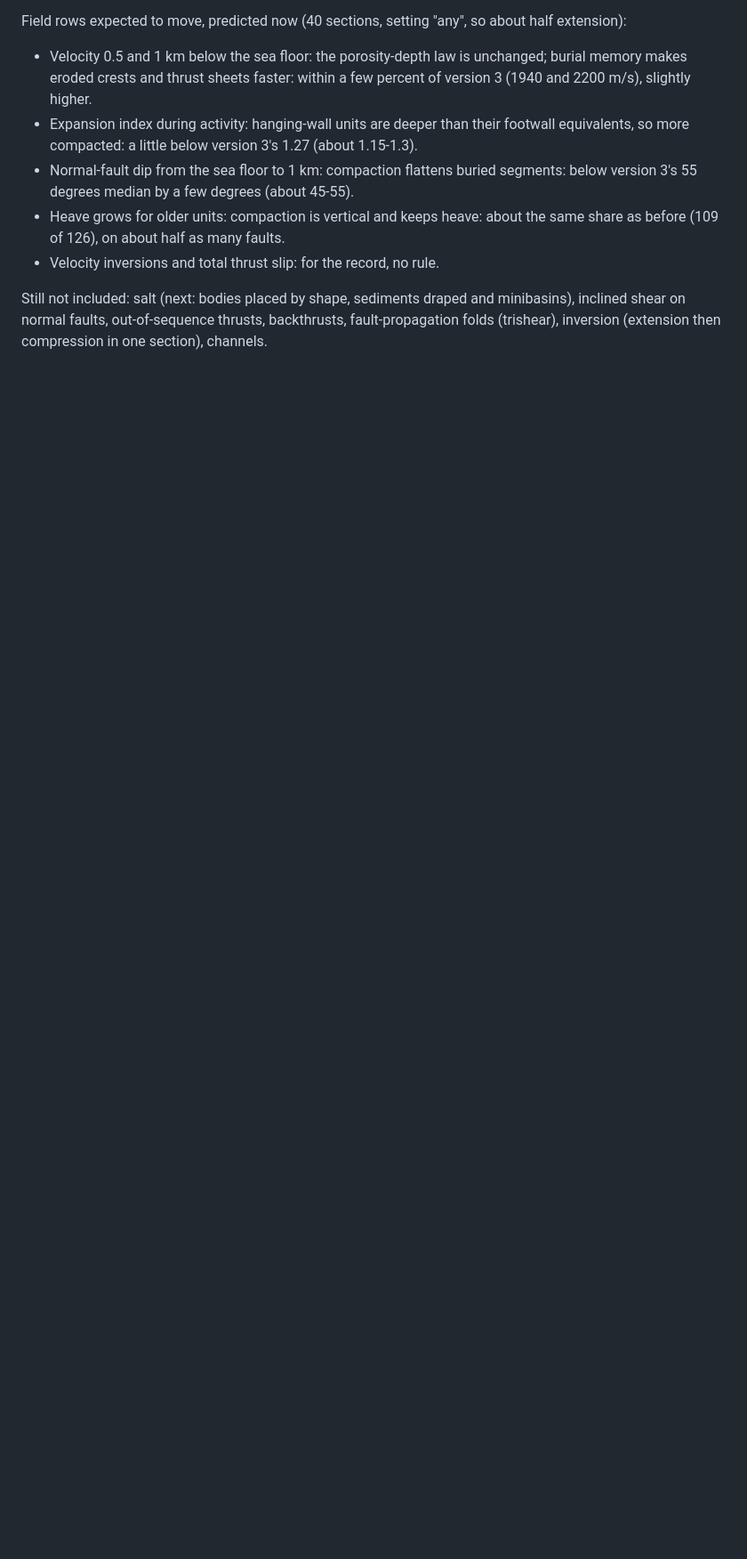
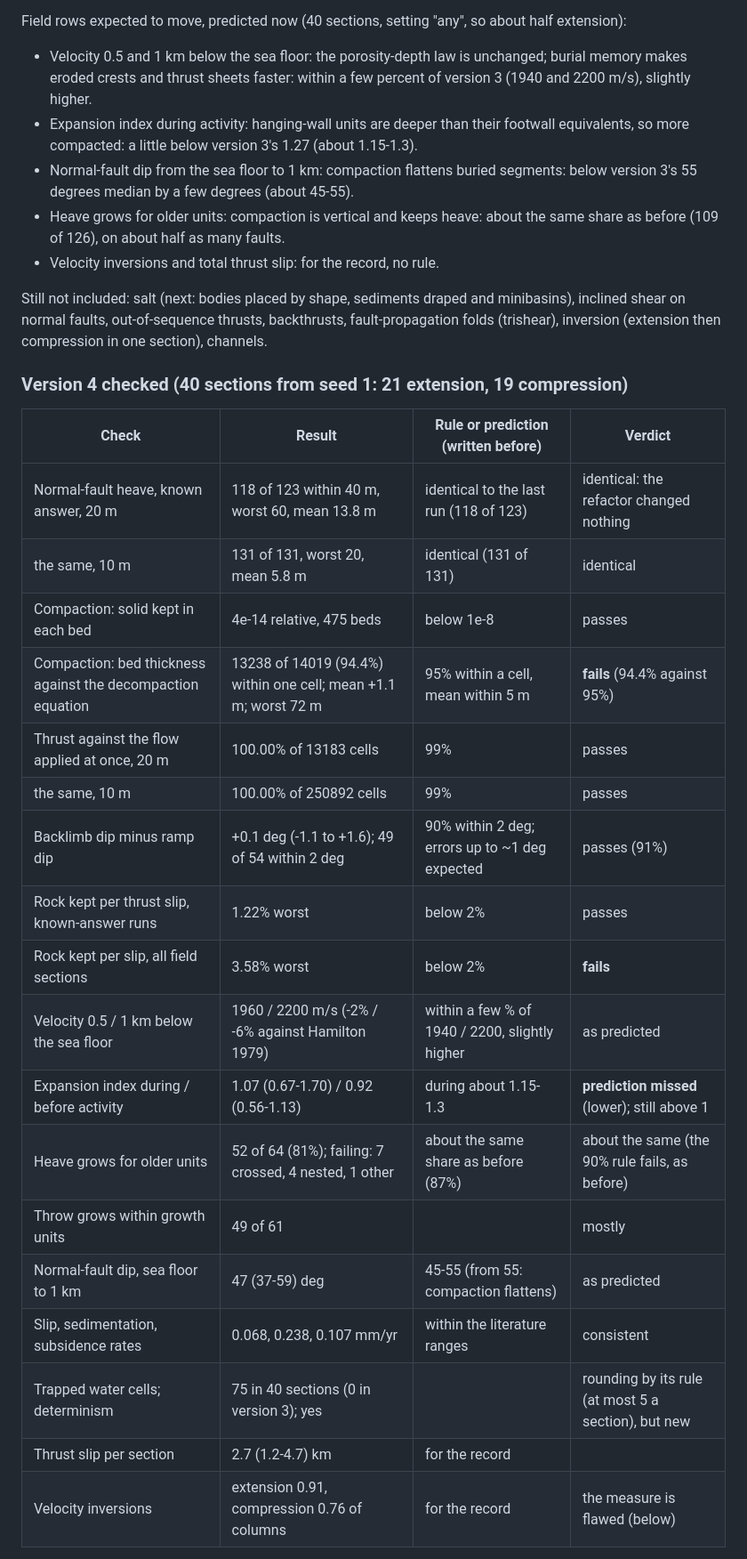
Before and after one commit to arthifact/earthforge, a Markdown page: docs/verification-log.md, the part around one of its changes. Shown at 89% size. Rendered like a GitHub page; blank space fills up the shorter version.

```diff
--- a/docs/verification-log.md
+++ b/docs/verification-log.md
@@ -444,3 +449,26 @@ minibasins), inclined shear on normal faults, out-of-sequence thrusts,
 backthrusts, fault-propagation folds (trishear), inversion (extension then
 compression in one section), channels.
 
+### Version 4 checked (40 sections from seed 1: 21 extension, 19 compression)
+
+| Check | Result | Rule or prediction (written before) | Verdict |
+|---|---|---|---|
+| Normal-fault heave, known answer, 20 m | 118 of 123 within 40 m, worst 60, mean 13.8 m | identical to the last run (118 of 123) | identical: the refactor changed nothing |
+| the same, 10 m | 131 of 131, worst 20, mean 5.8 m | identical (131 of 131) | identical |
+| Compaction: solid kept in each bed | 4e-14 relative, 475 beds | below 1e-8 | passes |
+| Compaction: bed thickness against the decompaction equation | 13238 of 14019 (94.4%) within one cell; mean +1.1 m; worst 72 m | 95% within a cell, mean within 5 m | **fails** (94.4% against 95%) |
+| Thrust against the flow applied at once, 20 m | 100.00% of 13183 cells | 99% | passes |
+| the same, 10 m | 100.00% of 250892 cells | 99% | passes |
+| Backlimb dip minus ramp dip | +0.1 deg (-1.1 to +1.6); 49 of 54 within 2 deg | 90% within 2 deg; errors up to ~1 deg expected | passes (91%) |
+| Rock kept per thrust slip, known-answer runs | 1.22% worst | below 2% | passes |
+| Rock kept per slip, all field sections | 3.58% worst | below 2% | **fails** |
+| Velocity 0.5 / 1 km below the sea floor | 1960 / 2200 m/s (-2% / -6% against Hamilton 1979) | within a few % of 1940 / 2200, slightly higher | as predicted |
+| Expansion index during / before activity | 1.07 (0.67-1.70) / 0.92 (0.56-1.13) | during about 1.15-1.3 | **prediction missed** (lower); still above 1 |
+| Heave grows for older units | 52 of 64 (81%); failing: 7 crossed, 4 nested, 1 other | about the same share as before (87%) | about the same (the 90% rule fails, as before) |
+| Throw grows within growth units | 49 of 61 | | mostly |
+| Normal-fault dip, sea floor to 1 km | 47 (37-59) deg | 45-55 (from 55: compaction flattens) | as predicted |
+| Slip, sedimentation, subsidence rates | 0.068, 0.238, 0.107 mm/yr | within the literature ranges | consistent |
+| Trapped water cells; determinism | 75 in 40 sections (0 in version 3); yes | | rounding by its rule (at most 5 a section), but new |
+| Thrust slip per section | 2.7 (1.2-4.7) km | for the record | |
+| Velocity inversions | extension 0.91, compression 0.76 of columns | for the record | the measure is flawed (below) |
+
```
Also changed, not shown: other parts of docs/verification-log.md (+31 -1 lines).
